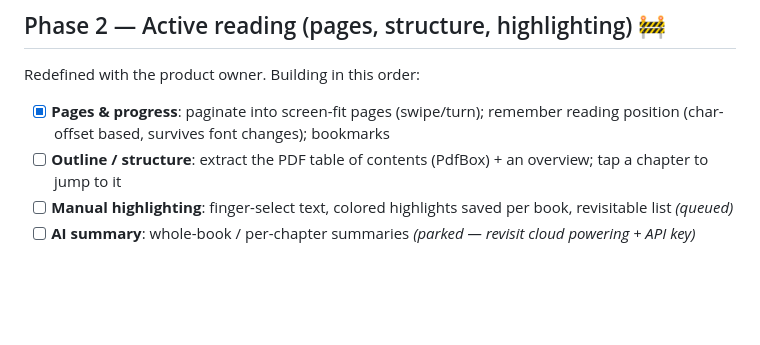
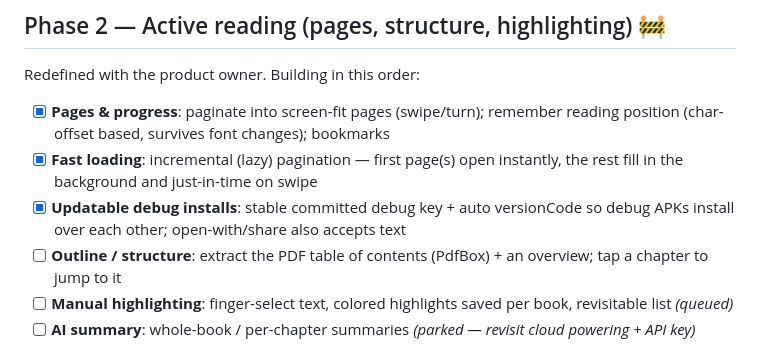
Before and after one commit to DobosP/dyslexic-reader, a Markdown page: docs/ROADMAP.md, the part around the change. GitHub-like rendering; blank space fills up the shorter version.

Commit message:
docs: note lazy loading + updatable debug installs
https://claude.ai/code/session_01XXdzBG8FPL7MFrduyBPQaW

```diff
--- a/docs/ROADMAP.md
+++ b/docs/ROADMAP.md
@@ -29,6 +29,10 @@ strongest-evidence features first.
 Redefined with the product owner. Building in this order:
 - [x] **Pages & progress**: paginate into screen-fit pages (swipe/turn); remember
       reading position (char-offset based, survives font changes); bookmarks
+- [x] **Fast loading**: incremental (lazy) pagination — first page(s) open
+      instantly, the rest fill in the background and just-in-time on swipe
+- [x] **Updatable debug installs**: stable committed debug key + auto versionCode
+      so debug APKs install over each other; open-with/share also accepts text
 - [ ] **Outline / structure**: extract the PDF table of contents (PdfBox) + an
       overview; tap a chapter to jump to it
 - [ ] **Manual highlighting**: finger-select text, colored highlights saved per
```
